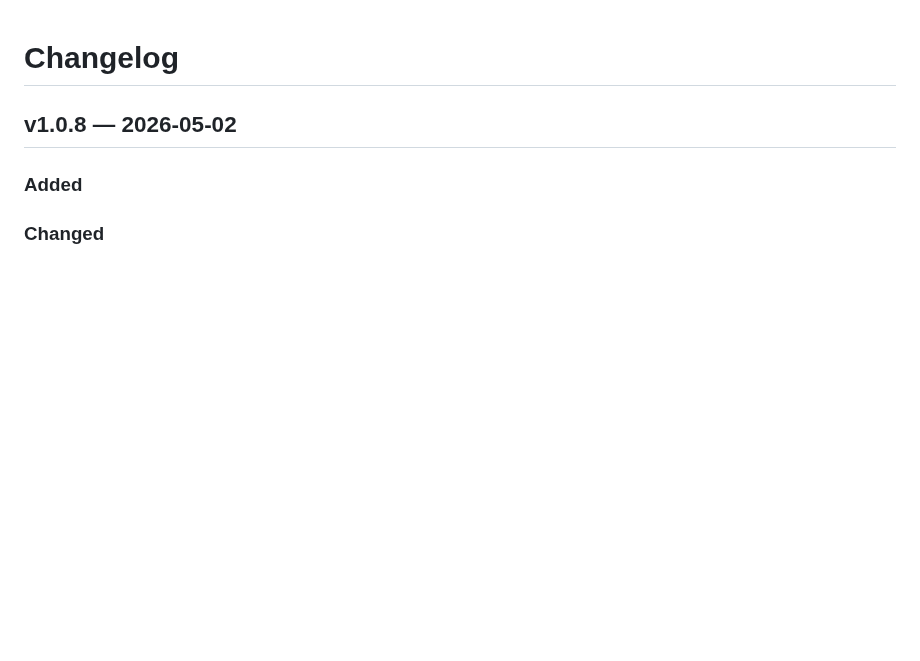
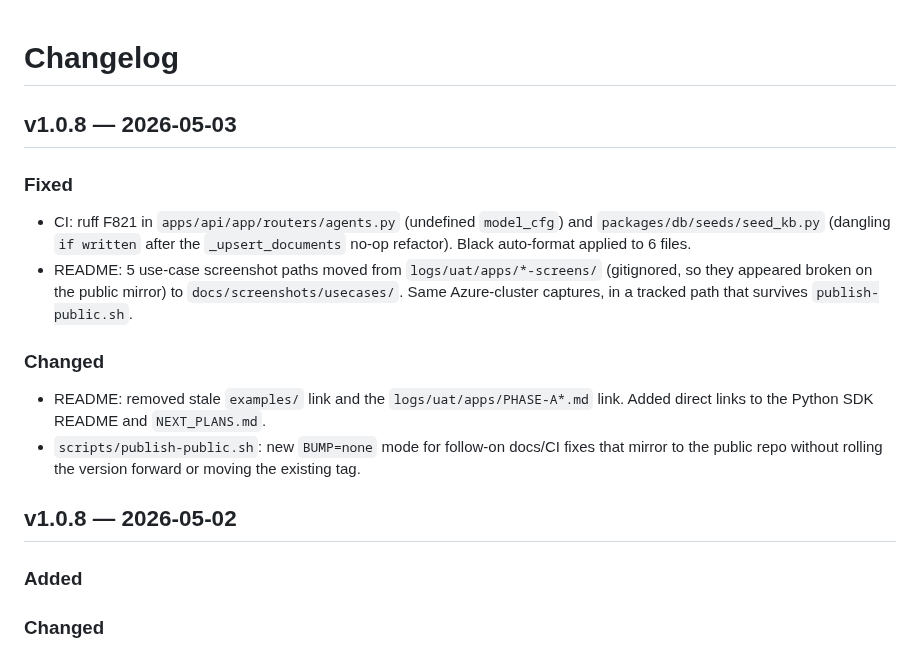
Before and after one commit to sarkar4777/abenix, a Markdown page: CHANGELOG.md, the part around the change. Drawn GitHub-style; blank space fills up the shorter version.

```diff
--- a/CHANGELOG.md
+++ b/CHANGELOG.md
@@ -1,4 +1,14 @@
 # Changelog
+
+## v1.0.8 — 2026-05-03
+
+### Fixed
+- CI: ruff F821 in `apps/api/app/routers/agents.py` (undefined `model_cfg`) and `packages/db/seeds/seed_kb.py` (dangling `if written` after the `_upsert_documents` no-op refactor). Black auto-format applied to 6 files.
+- README: 5 use-case screenshot paths moved from `logs/uat/apps/*-screens/` (gitignored, so they appeared broken on the public mirror) to `docs/screenshots/usecases/`. Same Azure-cluster captures, in a tracked path that survives `publish-public.sh`.
+
+### Changed
+- README: removed stale `examples/` link and the `logs/uat/apps/PHASE-A*.md` link. Added direct links to the Python SDK README and `NEXT_PLANS.md`.
+- `scripts/publish-public.sh`: new `BUMP=none` mode for follow-on docs/CI fixes that mirror to the public repo without rolling the version forward or moving the existing tag.
 
 ## v1.0.8 — 2026-05-02
 
```
Also changed, not shown: README.md (+7 -7 lines), docs/screenshots/usecases/claimsiq-final.png (added), docs/screenshots/usecases/industrial-iot-pump.png (added), docs/screenshots/usecases/oraclenet-brief.png (added), docs/screenshots/usecases/resolveai-case.png (added), docs/screenshots/usecases/sauditourism-dashboard.png (added), 2 other files.
